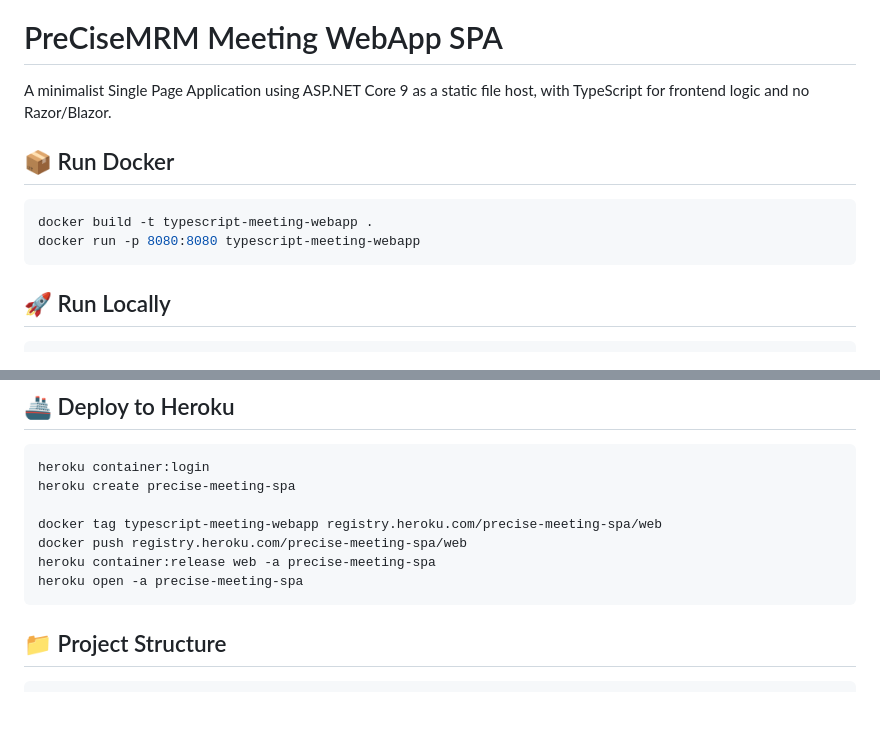
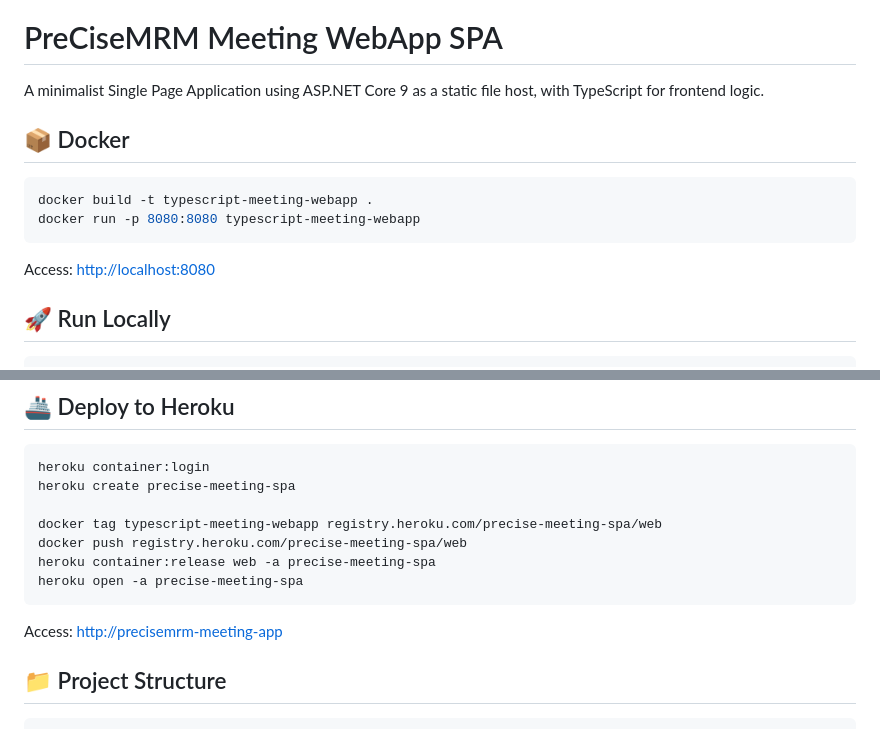
Before and after one commit to jconnelly-dev/TypeScript-PreCise-Meeting-WebApp, a Markdown page: README.md, 2 parts joined by grey strips. Drawn GitHub-style; blank space fills up the shorter version.

````diff
--- a/README.md
+++ b/README.md
@@ -21,15 +21,16 @@
 
 # PreCiseMRM Meeting WebApp SPA
 
-A minimalist Single Page Application using ASP.NET Core 9 as a static file host, with TypeScript for frontend logic and no Razor/Blazor.
+A minimalist Single Page Application using ASP.NET Core 9 as a static file host, with TypeScript for frontend logic.
 
 
 
-## 📦 Run Docker
+## 📦 Docker
 ```bash
 docker build -t typescript-meeting-webapp .
 docker run -p 8080:8080 typescript-meeting-webapp
 ```
+Access: [http://localhost:8080](http://localhost:8080)
 
 
 ## 🚀 Run Locally
@@ -51,6 +52,7 @@ docker push registry.heroku.com/precise-meeting-spa/web
 heroku container:release web -a precise-meeting-spa
 heroku open -a precise-meeting-spa
 ```
+Access: [http://precisemrm-meeting-app](https://precisemrm-meeting-app-ccd209b1d4ae.herokuapp.com/)
 
 
 ## 📁 Project Structure
````
